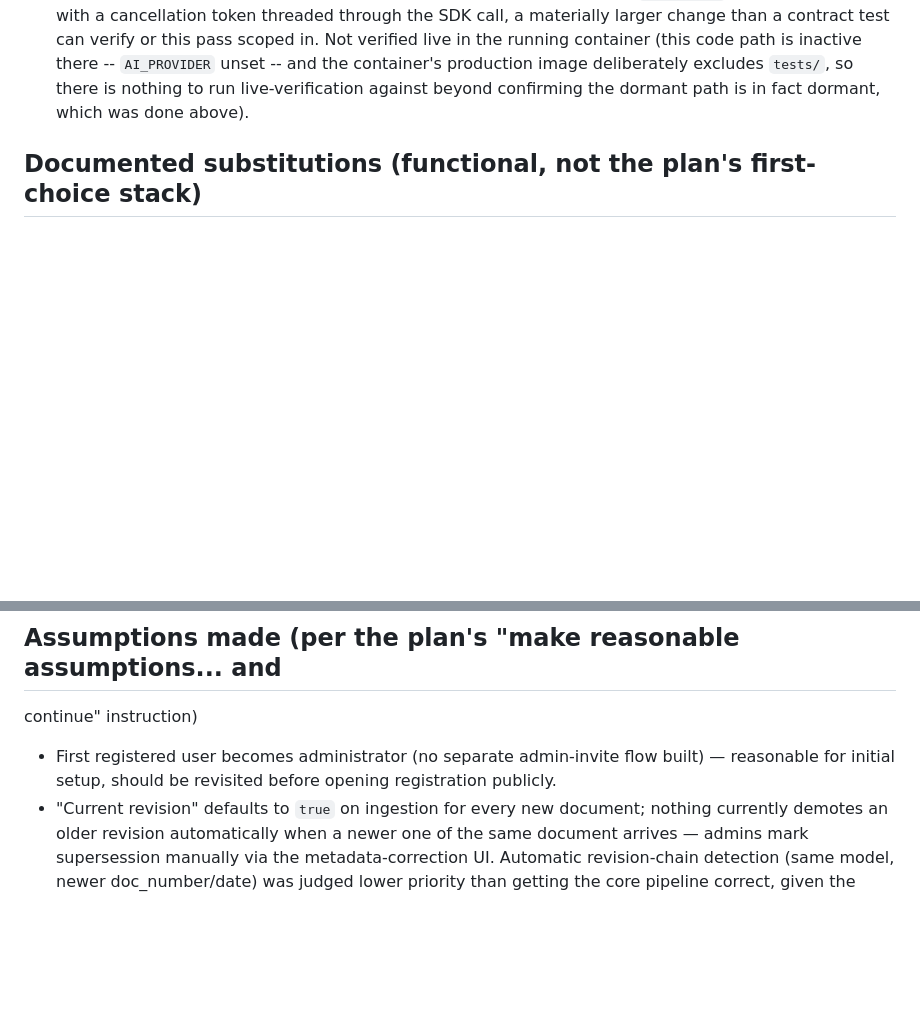
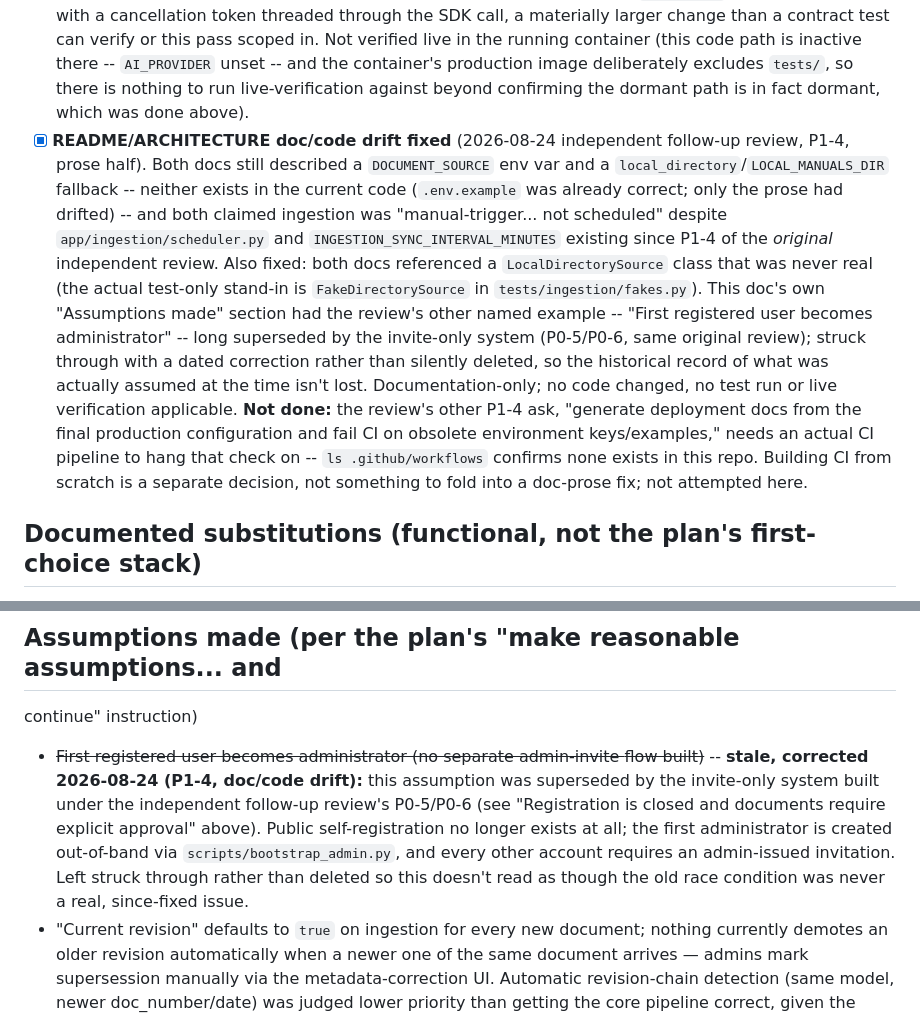
Before and after one commit to cyagar/ChatBot, a Markdown page: docs/PRODUCTION_READINESS.md, 2 parts joined by grey strips. Drawn GitHub-style; blank space fills up the shorter version.

```diff
--- a/docs/PRODUCTION_READINESS.md
+++ b/docs/PRODUCTION_READINESS.md
@@ -1196,6 +1196,29 @@ done than it is.
       container's production image deliberately excludes `tests/`, so
       there is nothing to run live-verification against beyond confirming
       the dormant path is in fact dormant, which was done above).
+- [x] **README/ARCHITECTURE doc/code drift fixed** (2026-08-24 independent
+      follow-up review, P1-4, prose half). Both docs still described a
+      `DOCUMENT_SOURCE` env var and a `local_directory`/`LOCAL_MANUALS_DIR`
+      fallback -- neither exists in the current code (`.env.example` was
+      already correct; only the prose had drifted) -- and both claimed
+      ingestion was "manual-trigger... not scheduled" despite
+      `app/ingestion/scheduler.py` and `INGESTION_SYNC_INTERVAL_MINUTES`
+      existing since P1-4 of the *original* independent review. Also fixed:
+      both docs referenced a `LocalDirectorySource` class that was never
+      real (the actual test-only stand-in is `FakeDirectorySource` in
+      `tests/ingestion/fakes.py`). This doc's own "Assumptions made" section
+      had the review's other named example -- "First registered user
+      becomes administrator" -- long superseded by the invite-only system
+      (P0-5/P0-6, same original review); struck through with a dated
+      correction rather than silently deleted, so the historical record of
+      what was actually assumed at the time isn't lost. Documentation-only;
+      no code changed, no test run or live verification applicable.
+      **Not done:** the review's other P1-4 ask, "generate deployment docs
+      from the final production configuration and fail CI on obsolete
+      environment keys/examples," needs an actual CI pipeline to hang that
+      check on -- `ls .github/workflows` confirms none exists in this repo.
+      Building CI from scratch is a separate decision, not something to
+      fold into a doc-prose fix; not attempted here.
 
 ## Documented substitutions (functional, not the plan's first-choice stack)
 
@@ -1371,9 +1394,16 @@ and will be fully replaced, not migrated, whenever the switch happens.
 ## Assumptions made (per the plan's "make reasonable assumptions... and
 continue" instruction)
 
-- First registered user becomes administrator (no separate admin-invite flow
-  built) — reasonable for initial setup, should be revisited before opening
-  registration publicly.
+- ~~First registered user becomes administrator (no separate admin-invite
+  flow built)~~ -- **stale, corrected 2026-08-24 (P1-4, doc/code drift):**
+  this assumption was superseded by the invite-only system built under the
+  independent follow-up review's P0-5/P0-6 (see "Registration is closed and
+  documents require explicit approval" above). Public self-registration no
+  longer exists at all; the first administrator is created out-of-band via
+  `scripts/bootstrap_admin.py`, and every other account requires an
+  admin-issued invitation. Left struck through rather than deleted so this
+  doesn't read as though the old race condition was never a real, since-fixed
+  issue.
 - "Current revision" defaults to `true` on ingestion for every new document;
   nothing currently demotes an older revision automatically when a newer one
   of the same document arrives — admins mark supersession manually via the
```
Also changed, not shown: README.md (+34 -21 lines), docs/ARCHITECTURE.md (+6 -4 lines).
